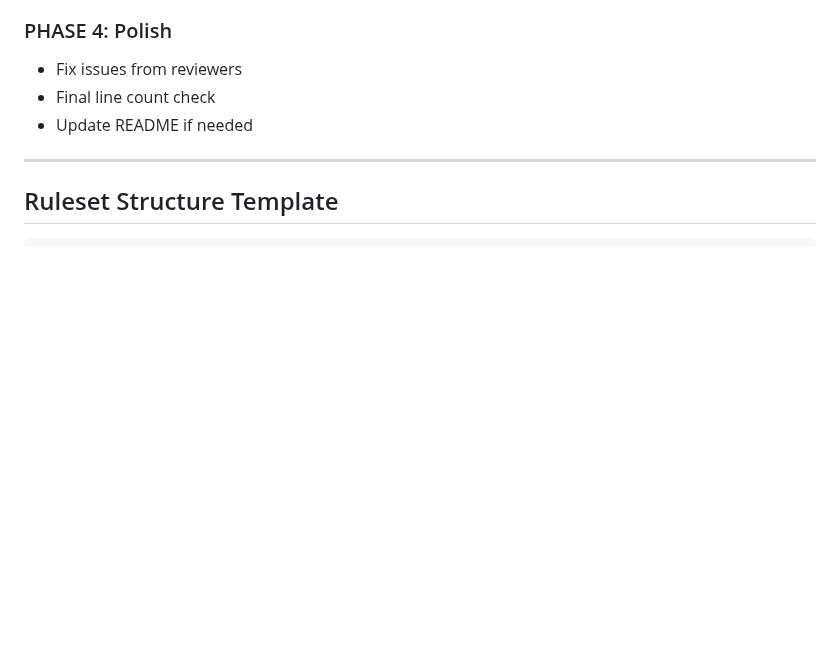
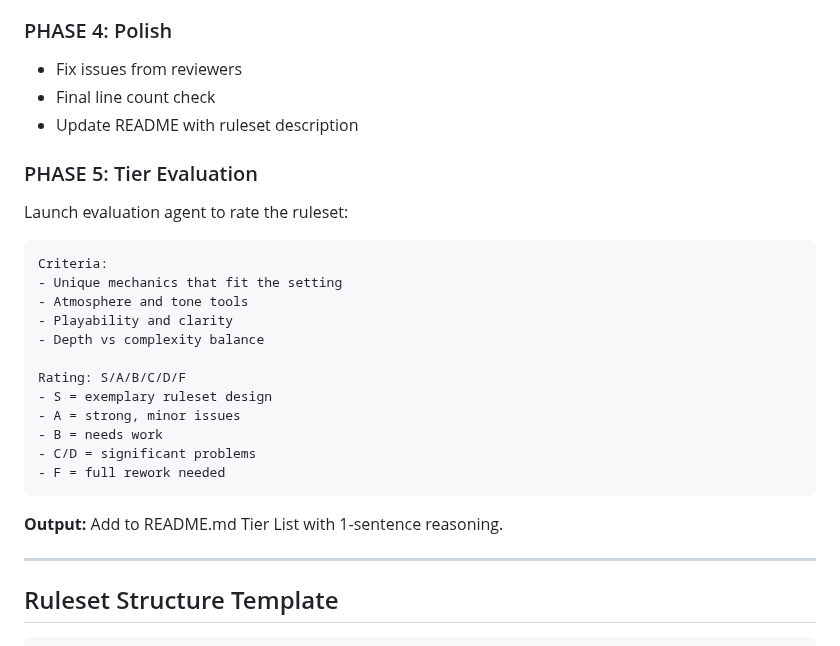
Before and after one commit to JAPA-Gerthner/claude-gm, a Markdown page: ruleset-designer.md, the part around the change. Rendered like a GitHub page; blank space fills up the shorter version.

Commit message:
[docs] Add PHASE 5: Tier Evaluation to ruleset-designer
Final step: evaluate ruleset S/A/B/C/D/F and add to README tier list.

Co-Authored-By: Claude Opus 4.6 <noreply@anthropic.com>

````diff
--- a/ruleset-designer.md
+++ b/ruleset-designer.md
@@ -58,7 +58,28 @@ Entry point for developing and maintaining rulesets in gm-skill.
 
 - Fix issues from reviewers
 - Final line count check
-- Update README if needed
+- Update README with ruleset description
+
+### PHASE 5: Tier Evaluation
+
+Launch evaluation agent to rate the ruleset:
+
+```
+Criteria:
+- Unique mechanics that fit the setting
+- Atmosphere and tone tools
+- Playability and clarity
+- Depth vs complexity balance
+
+Rating: S/A/B/C/D/F
+- S = exemplary ruleset design
+- A = strong, minor issues
+- B = needs work
+- C/D = significant problems
+- F = full rework needed
+```
+
+**Output:** Add to README.md Tier List with 1-sentence reasoning.
 
 ---
 
````
